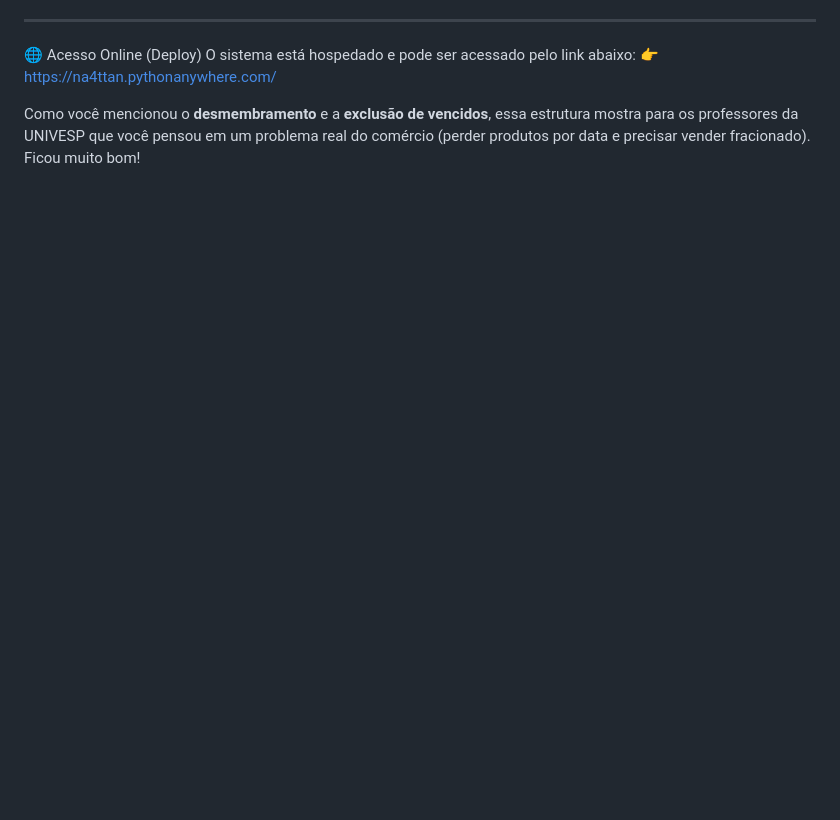
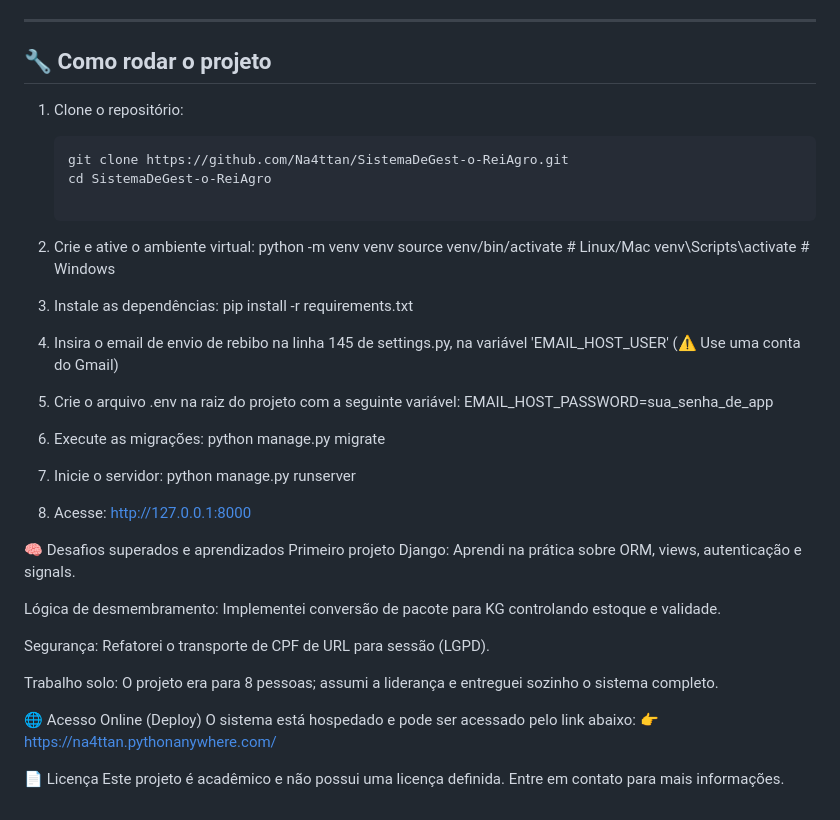
Before and after one commit to Na4ttan/SistemaDeGest-o-ReiAgro, a Markdown page: README.md, the part around one of its changes. Rendered like a GitHub page; blank space fills up the shorter version.

````diff
--- a/README.md
+++ b/README.md
@@ -52,8 +63,46 @@ A arquitetura do banco de dados foi projetada para garantir integridade referenc
 
 ---
+
+## 🔧 Como rodar o projeto
+
+1. Clone o repositório:
+   ```bash
+   git clone https://github.com/Na4ttan/SistemaDeGest-o-ReiAgro.git
+   cd SistemaDeGest-o-ReiAgro
+
+2. Crie e ative o ambiente virtual:
+python -m venv venv
+source venv/bin/activate      # Linux/Mac
+venv\Scripts\activate         # Windows
+
+3. Instale as dependências:
+   pip install -r requirements.txt
+
+4. Insira o email de envio de rebibo na linha 145 de settings.py, na variável 'EMAIL_HOST_USER' (⚠️ Use uma conta do Gmail)
+
+5. Crie o arquivo .env na raiz do projeto com a seguinte variável:
+   EMAIL_HOST_PASSWORD=sua_senha_de_app
+
+6. Execute as migrações:
+   python manage.py migrate
+
+7. Inicie o servidor:
+   python manage.py runserver
+
+8. Acesse: http://127.0.0.1:8000
+
+🧠 Desafios superados e aprendizados
+Primeiro projeto Django: Aprendi na prática sobre ORM, views, autenticação e signals.
+
+Lógica de desmembramento: Implementei conversão de pacote para KG controlando estoque e validade.
+
+Segurança: Refatorei o transporte de CPF de URL para sessão (LGPD).
+
+Trabalho solo: O projeto era para 8 pessoas; assumi a liderança e entreguei sozinho o sistema completo.
 
 🌐 Acesso Online (Deploy)
 O sistema está hospedado e pode ser acessado pelo link abaixo:
 👉 https://na4ttan.pythonanywhere.com/
 
-Como você mencionou o **desmembramento** e a **exclusão de vencidos**, essa estrutura mostra para os professores da UNIVESP que você pensou em um problema real do comércio (perder produtos por data e precisar vender fracionado). Ficou muito bom!
+📄 Licença
+Este projeto é acadêmico e não possui uma licença definida. Entre em contato para mais informações.
````
Also changed, not shown: other parts of README.md (+33 -22 lines).
